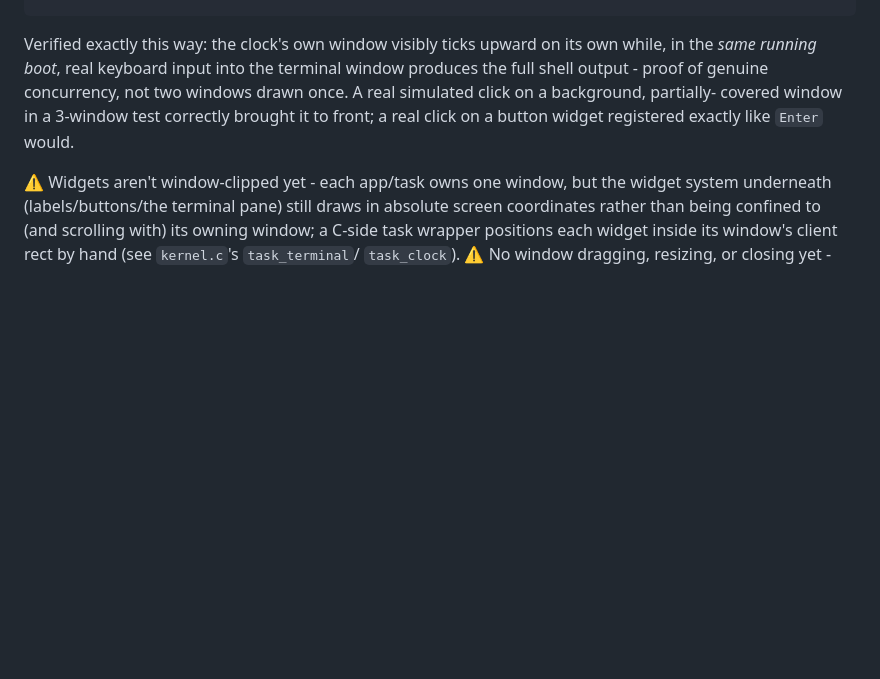
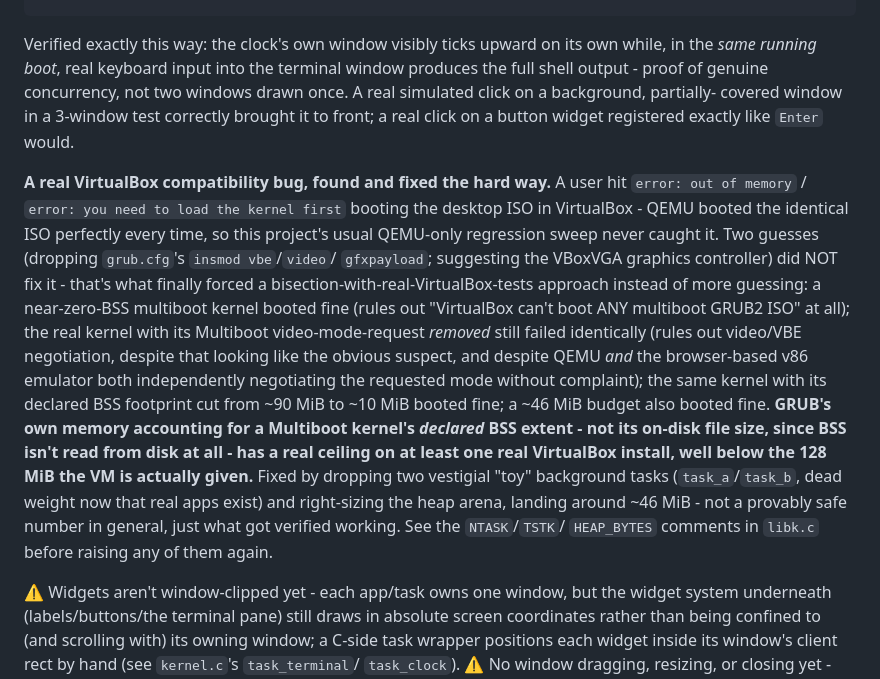
Before and after one commit to larz-scripter/larzscript, a Markdown page: kernel/README.md, the part around the change. Drawn GitHub-style; blank space fills up the shorter version.

Commit message:
docs: document the real VirtualBox BSS-footprint bug in kernel/README.md
A future reader hitting the same "out of memory"/"you need to load the
kernel first" error in VirtualBox deserves to find this immediately - the
full bisection story (ruling out video mode despite it being the obvious
suspect, landing on GRUB's own memory accounting for declared BSS extent)
is now in "A real windowed desktop", right where the rest of this kernel's
hard-won bugs are documented.

```diff
--- a/kernel/README.md
+++ b/kernel/README.md
@@ -340,6 +340,30 @@ two windows drawn once. A real simulated click on a background, partially-
 covered window in a 3-window test correctly brought it to front; a real
 click on a button widget registered exactly like `Enter` would.
 
+**A real VirtualBox compatibility bug, found and fixed the hard way.** A user
+hit `error: out of memory` / `error: you need to load the kernel first`
+booting the desktop ISO in VirtualBox - QEMU booted the identical ISO
+perfectly every time, so this project's usual QEMU-only regression sweep
+never caught it. Two guesses (dropping `grub.cfg`'s `insmod vbe`/`video`/
+`gfxpayload`; suggesting the VBoxVGA graphics controller) did NOT fix it -
+that's what finally forced a bisection-with-real-VirtualBox-tests approach
+instead of more guessing: a near-zero-BSS multiboot kernel booted fine
+(rules out "VirtualBox can't boot ANY multiboot GRUB2 ISO" at all); the
+real kernel with its Multiboot video-mode-request *removed* still failed
+identically (rules out video/VBE negotiation, despite that looking like
+the obvious suspect, and despite QEMU *and* the browser-based v86 emulator
+both independently negotiating the requested mode without complaint); the
+same kernel with its declared BSS footprint cut from ~90 MiB to ~10 MiB
+booted fine; a ~46 MiB budget also booted fine. **GRUB's own memory
+accounting for a Multiboot kernel's *declared* BSS extent - not its on-disk
+file size, since BSS isn't read from disk at all - has a real ceiling on at
+least one real VirtualBox install, well below the 128 MiB the VM is
+actually given.** Fixed by dropping two vestigial "toy" background tasks
+(`task_a`/`task_b`, dead weight now that real apps exist) and right-sizing
+the heap arena, landing around ~46 MiB - not a provably safe number in
+general, just what got verified working. See the `NTASK`/`TSTK`/
+`HEAP_BYTES` comments in `libk.c` before raising any of them again.
+
 ⚠ Widgets aren't window-clipped yet - each app/task owns one window, but the
 widget system underneath (labels/buttons/the terminal pane) still draws in
 absolute screen coordinates rather than being confined to (and scrolling
```
